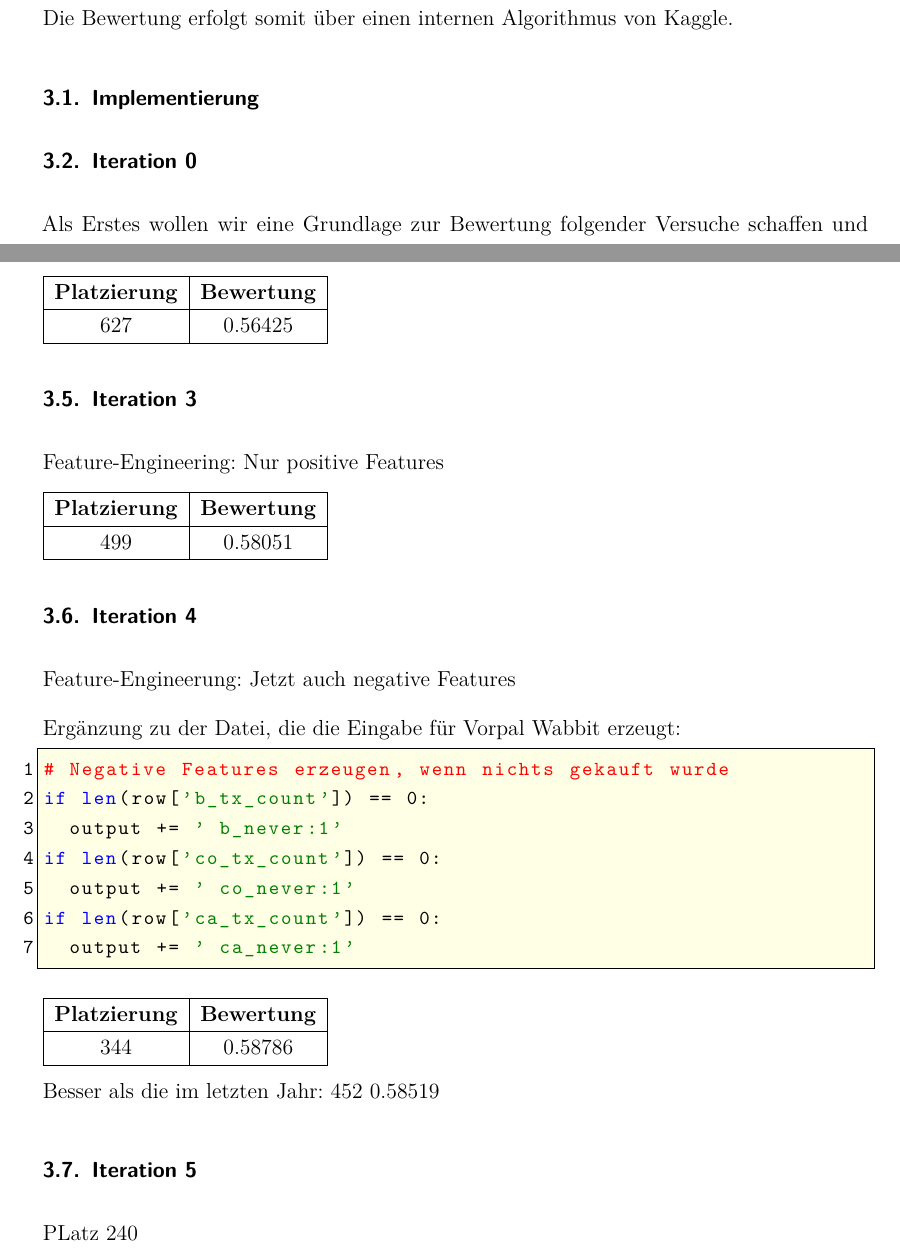
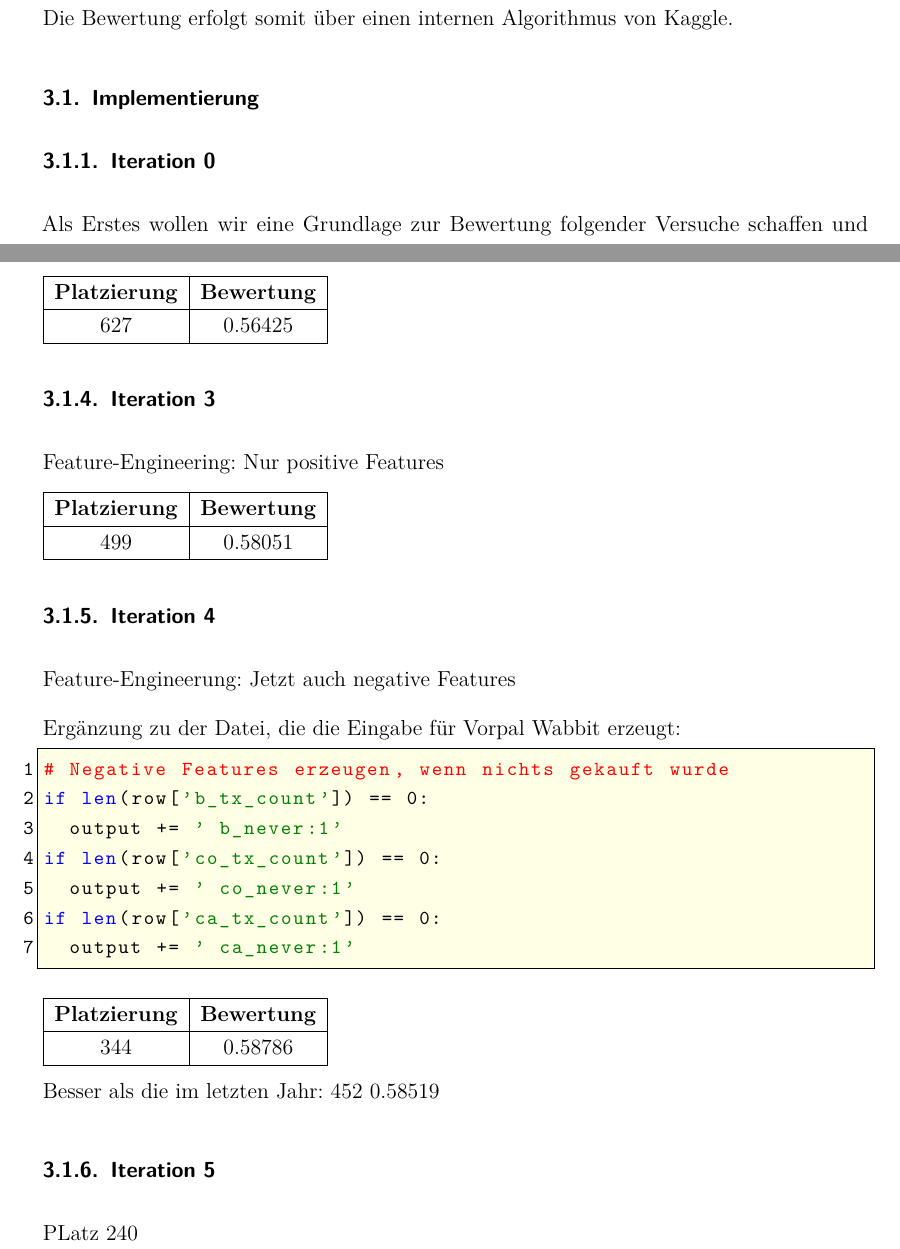
Before and after one commit to w-hs/bigdata, a LaTeX document (doku/Ausarbeitung.tex, which reads doku/Inhalt/Realisierung.tex): two parts of pages 6 and 8 of 11, joined at a grey line, cut so that both start at the same text. Compiled offline with pdfLaTeX.

Commit message:
Umwandlung in subsubsections

```diff
--- a/doku/Inhalt/Realisierung.tex
+++ b/doku/Inhalt/Realisierung.tex
@@ -7,7 +7,7 @@ von Kaggle.
 
 \subsection{Implementierung}
 
-\subsection{Iteration 0}
+\subsubsection{Iteration 0}
 
 Als Erstes wollen wir eine Grundlage zur Bewertung folgender Versuche schaffen und das Einreichen einer
 Lösung bei Kaggle üben. Dazu erzeugen wir eine Datei, die jedem Kunden die Kaufwahrscheinlichkeit 0\%
@@ -79,7 +79,7 @@ Bevor wir das Ergebnis einreichen, verwenden wir das Skript zum Vervollständige
 	\hline
 \end{tabular}
 
-\subsection{Iteration 3}
+\subsubsection{Iteration 3}
 
 Feature-Engineering: Nur positive Features
 
@@ -112,11 +112,11 @@ if len(row['ca_tx_count']) == 0:
 
 Besser als die im letzten Jahr: 452 0.58519
 
-\subsection{Iteration 5}
+\subsubsection{Iteration 5}
 
 PLatz 240
 
-\subsection{Iteration 6}
+\subsubsection{Iteration 6}
 
 Mahout
 
```
Also changed, not shown: doku/Inhalt/Realisierung.tex (6 more changed lines).
